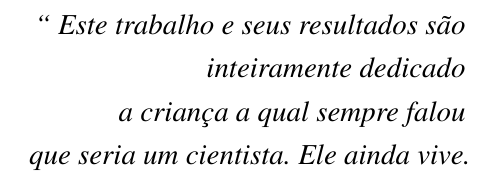
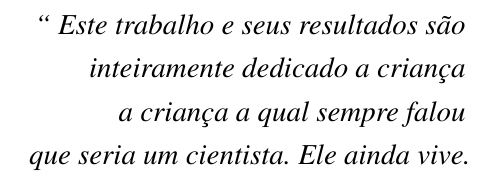
Before and after one commit to nitaicharan/TCC, a LaTeX thesis (Modelo AbnTex2/TCC.tex, which reads Modelo AbnTex2/pretextuais/epigrafe.tex): part of page 7 of 24, cut so that both start at the same text. Compiled offline with pdfLaTeX.

Commit message:
Update sexta 31 maio 2019, 22:44:16

```diff
--- a/Modelo AbnTex2/pretextuais/epigrafe.tex
+++ b/Modelo AbnTex2/pretextuais/epigrafe.tex
@@ -3,7 +3,7 @@
 	\begin{flushright}
 		\textit{``
 		Este trabalho e seus resultados são
-		\\ inteiramente dedicado
+		\\ inteiramente dedicado a criança
 		\\ a criança a qual sempre falou
 		\\ que seria um cientista. Ele ainda vive.}
 	\end{flushright}
```
Also changed, not shown: Modelo AbnTex2/TCC.pdf, 2 other files.
